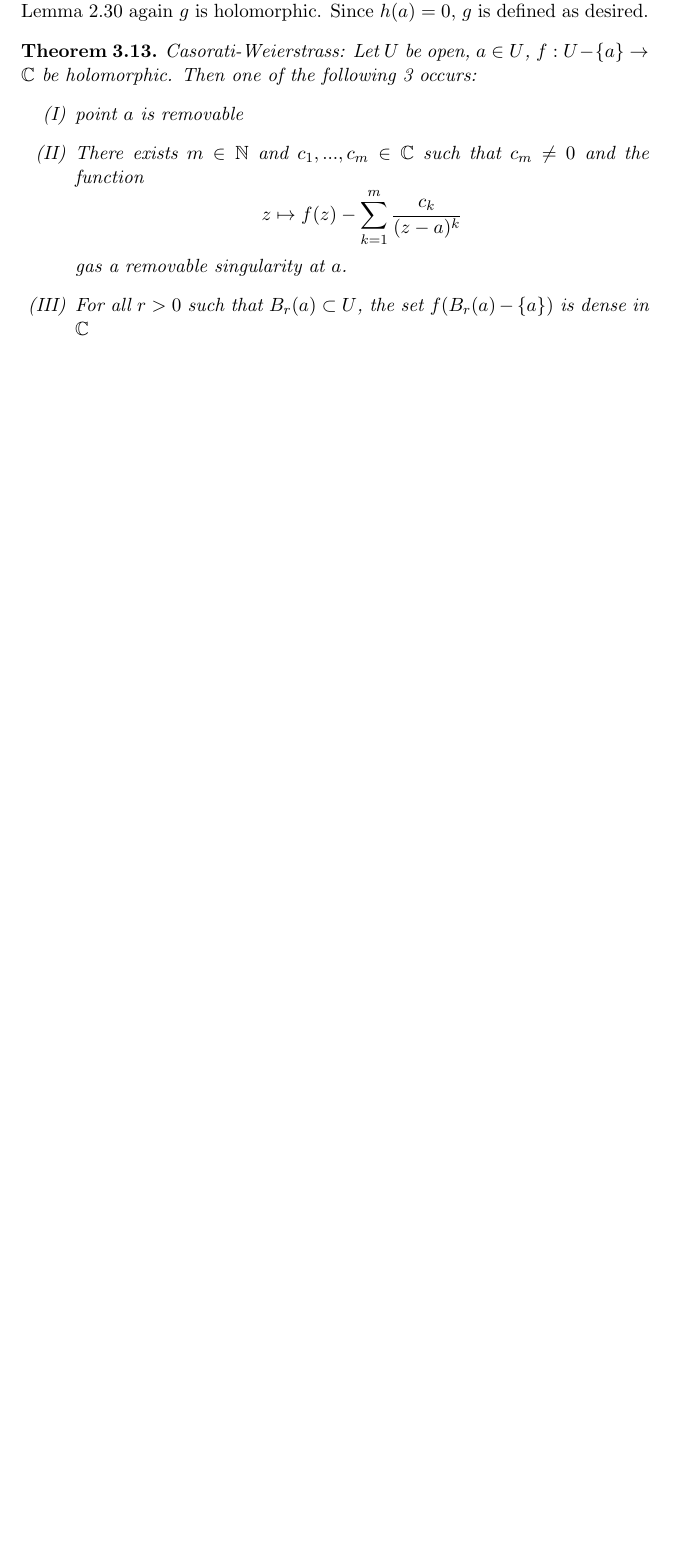
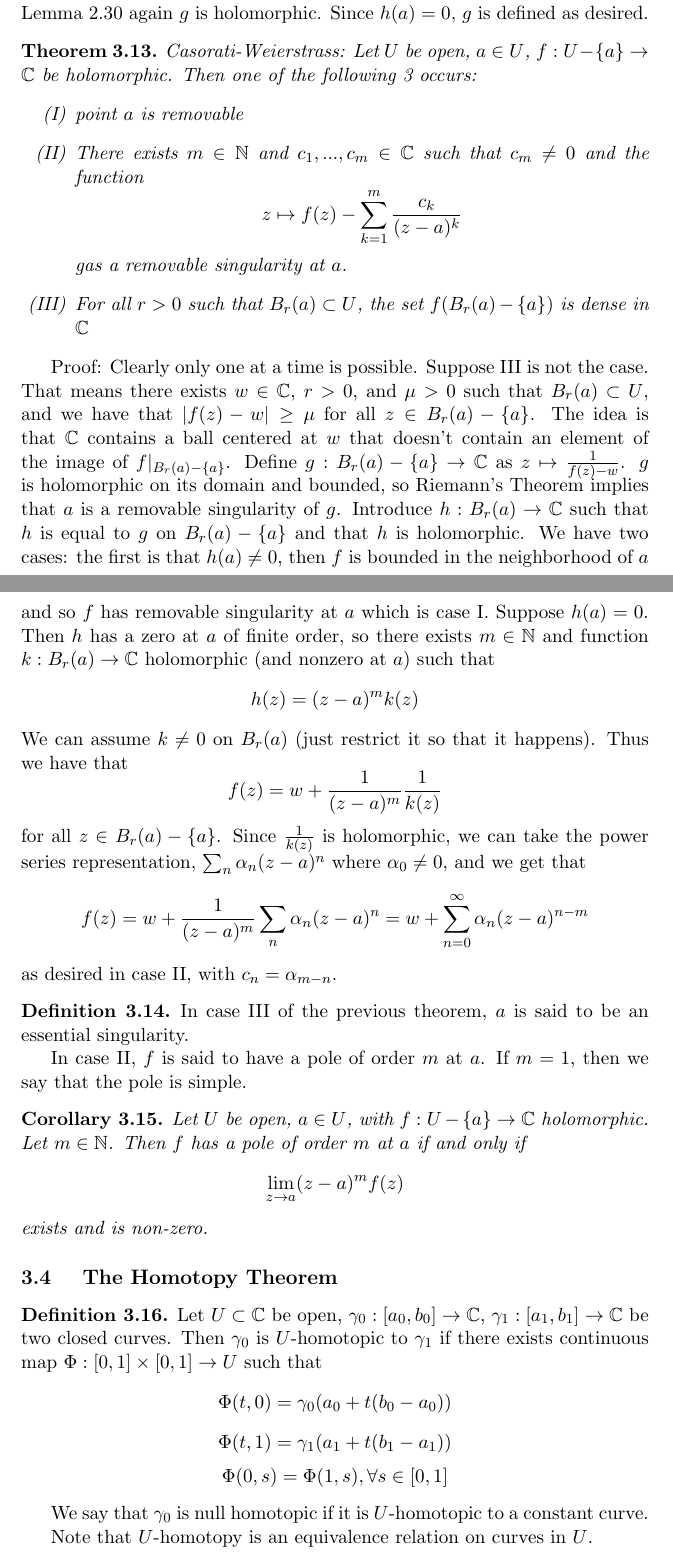
Before and after one commit to Facta-Non-Verba/Math_H185_Complex_Analysis, a LaTeX document (LectureNotes/Notes.tex): part of page 29 of 29 before the commit and two parts of pages 29 and 30 of 31 after it, the two joined at a grey line, cut so that both start at the same text, the shorter picture padded with empty space. Compiled offline with pdfLaTeX.

Commit message:
Finished TeXing up notes for 2-20-18

```diff
--- a/LectureNotes/Notes.tex
+++ b/LectureNotes/Notes.tex
@@ -892,3 +892,35 @@ gas a removable singularity at $a$.
 \end{enumerate}
 \end{theorem}
 
+Proof: Clearly only one at a time is possible. Suppose III is not the case. That means there exists $w \in \C$, $r > 0$, and $\mu > 0$ such that $B_r(a) \subset U$, and we have that $|f(z)-w| \geq \mu$ for all $z \in B_r(a) - \{ a \}$. The idea is that $\C$ contains a ball centered at $w$ that doesn't contain an element of the image of $f|_{B_r(a) - \{ a\}}$. Define $g : B_r(a) - \{ a \} \to \C$ as $z \mapsto \frac{1}{f(z) - w}$. $g$ is holomorphic on its domain and bounded, so Riemann's Theorem implies that $a$ is a removable singularity of $g$. Introduce $h: B_r(a) \to \C$ such that $h$ is equal to $g$ on $B_r(a) - \{ a \}$ and that $h$ is holomorphic. We have two cases: the first is that $h(a) \neq  0$, then $f$ is bounded in the neighborhood of $a$ and so $f$ has removable singularity at $a$ which is case I. Suppose $h(a) = 0$. Then $h$ has a zero at $a$ of finite order, so there exists $m \in \mathbb{N}$ and function $k: B_r(a) \to \C$ holomorphic (and nonzero at $a$) such that
+$$ h(z) = (z - a)^mk(z) $$
+We can assume $k \neq 0$ on $B_r(a)$ (just restrict it so that it happens). Thus we have that
+$$ f(z) = w + \frac{1}{(z-a)^m} \frac{1}{k(z)} $$
+for all $z \in B_r(a) - \{ a\}$. Since $\frac{1}{k(z)}$ is holomorphic, we can take the power series representation, $\sum_{n} \alpha_n(z-a)^n$ where $\alpha_0 \neq 0$, and we get that
+$$ f(z) = w + \frac{1}{(z-a)^m}\sum_n \alpha_n (z-a)^n = w + \sum_{n=0}^{\infty}\alpha_n (z-a)^{n-m} $$
+as desired in case II, with $c_n = \alpha_{m-n}$.
+
+\begin{definition}
+In case III of the previous theorem, $a$ is said to be an essential singularity.
+
+In case II, $f$ is said to have a pole of order $m$ at $a$. If $m = 1$, then we say that the pole is simple.
+\end{definition}
+
+\begin{corollary}
+Let $U$ be open, $a \in U$, with $f:U - \{ a\} \to \C$ holomorphic. Let $m \in \mathbb{N}$. Then $f$ has a pole of order $m$ at $a$ if and only if
+$$ \lim_{z \to a} (z-a)^m f(z) $$
+exists and is non-zero.
+\end{corollary}
+
+\subsection{ The Homotopy Theorem}
+
+\begin{definition}
+Let $U \subset \C$ be open, $\gamma_0:[a_0,b_0] \to \C$, $\gamma_1:[a_1,b_1] \to \C$ be two closed curves. Then $\gamma_0$ is $U$-homotopic to $\gamma_1$ if there exists continuous map $\Phi : [0,1]\times[0,1]\to U$ such that
+$$ \Phi(t, 0) = \gamma_0(a_0 + t(b_0 - a_0)) $$
+$$\Phi(t, 1) = \gamma_1(a_1 + t(b_1 - a_1)) $$
+$$\Phi(0, s) = \Phi(1, s), \forall s \in [0,1]$$
+\end{definition}
+
+We say that $\gamma_0$ is null homotopic if it is $U$-homotopic to a constant curve.
+
+Note that $U$-homotopy is an equivalence relation on curves in $U$.
```
Also changed, not shown: LectureNotes/Notes.pdf, LectureNotes/Notes.tex (14 more changed lines), 4 other files.
